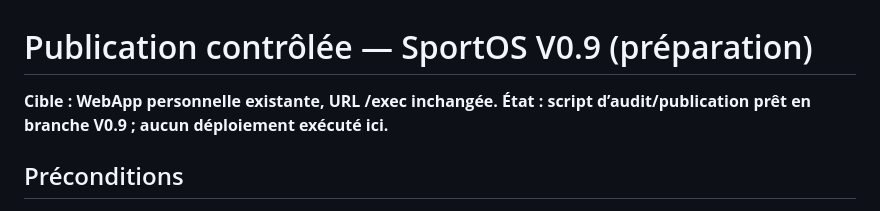
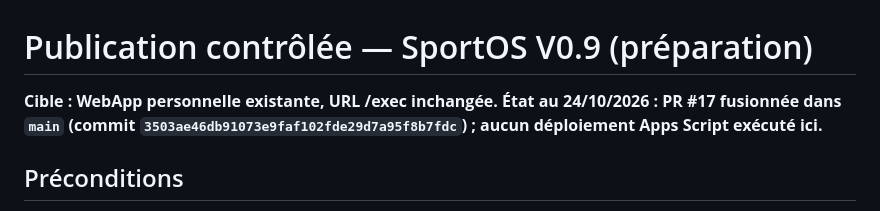
Before and after one commit to verdoucqemilie-wq/sportos, a Markdown page: docs/publication-sportos-v0.9.md, the part around the change. GitHub-like rendering.

Commit message:
docs(v0.9): record merged release code while keeping actual deployment unconfirmed

```diff
--- a/docs/publication-sportos-v0.9.md
+++ b/docs/publication-sportos-v0.9.md
@@ -1,7 +1,7 @@
 # Publication contrôlée — SportOS V0.9 (préparation)
 
 **Cible : WebApp personnelle existante, URL /exec inchangée.**
-**État : script d’audit/publication prêt en branche V0.9 ; aucun déploiement exécuté ici.**
+**État au 24/10/2026 : PR #17 fusionnée dans `main` (commit `3503ae46db91073e9faf102fde29d7a95f8b7fdc`) ; aucun déploiement Apps Script exécuté ici.**
 
 ## Préconditions
 - Code V0.9 validé par CI/Chromium et fusionné dans `main`.
```
